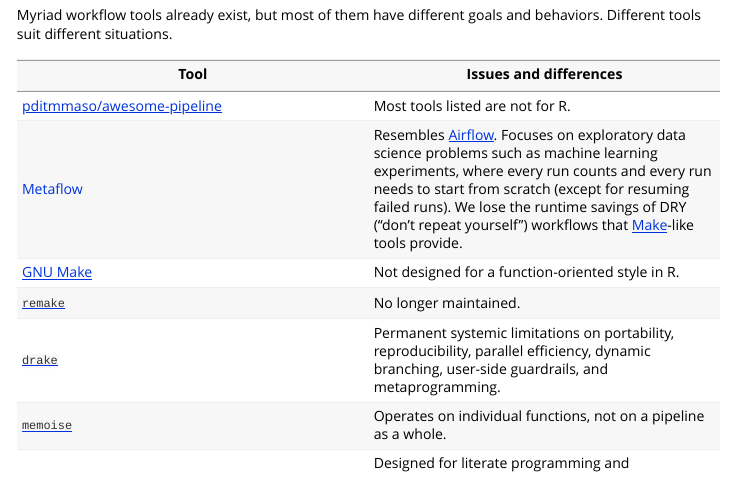
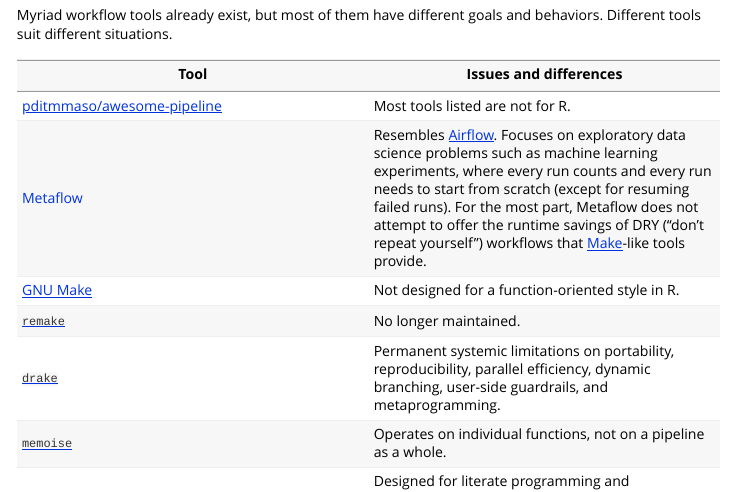
Before and after one commit to ropensci/targets, an R Markdown document (vignettes/need.Rmd): the page in a window 1100 px wide, from 700 px down. Rendered offline with R 4.5, knitr and Pandoc, with nearby package versions.

Commit message:
Update statement of need

```diff
--- a/vignettes/need.Rmd
+++ b/vignettes/need.Rmd
@@ -32,7 +32,7 @@
 Tool | Issues and differences
 ---|---
 [pditmmaso/awesome-pipeline](https://github.com/pditommaso/awesome-pipeline) | Most tools listed are not for R.
-[Metaflow](htps://github.com/netflix/metaflow) | Resembles [Airflow](https://github.com/apache/airflow/). Focuses on exploratory data science problems such as machine learning experiments, where every run counts and every run needs to start from scratch (except for resuming failed runs). We lose the runtime savings of DRY ("don't repeat yourself") workflows that [Make](https://www.gnu.org/software/make/)-like tools provide.
+[Metaflow](htps://github.com/netflix/metaflow) | Resembles [Airflow](https://github.com/apache/airflow/). Focuses on exploratory data science problems such as machine learning experiments, where every run counts and every run needs to start from scratch (except for resuming failed runs). For the most part, Metaflow does not attempt to offer the runtime savings of DRY ("don't repeat yourself") workflows that [Make](https://www.gnu.org/software/make/)-like tools provide.
 [GNU Make](https://www.gnu.org/software/make/) | Not designed for a function-oriented style in R.
 [`remake`](https://github.com/richfitz/remake) | No longer maintained.
 [`drake`](https://github.com/ropensci/drake) | Permanent systemic limitations on portability, reproducibility, parallel efficiency, dynamic branching, user-side guardrails, and metaprogramming.
```
